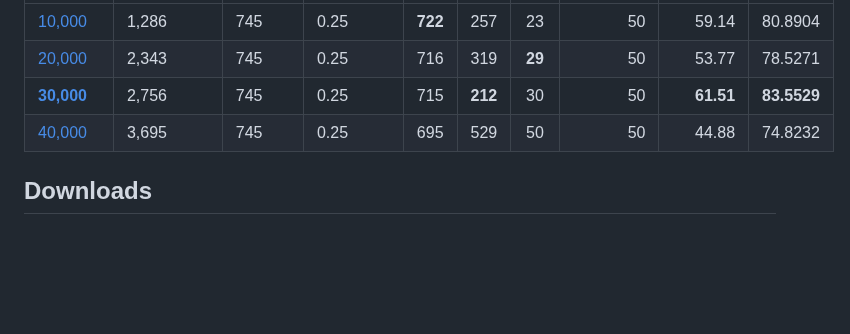
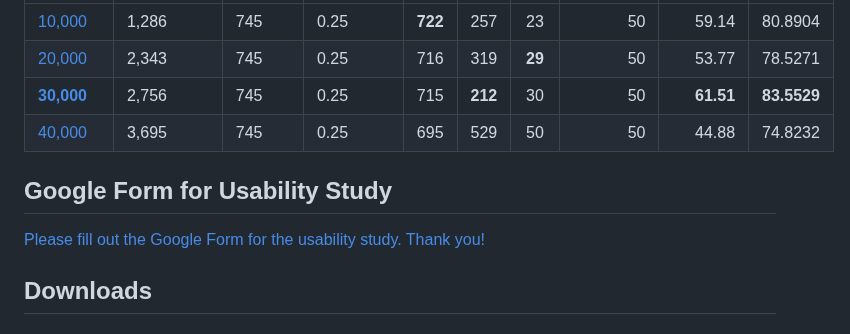
Before and after one commit to anonymouspaul96/Live-Thermal-Image-based-CAPTCHA, a Markdown page: README.md, the part around the change. Rendered like a GitHub page; blank space fills up the shorter version.

```diff
--- a/README.md
+++ b/README.md
@@ -142,6 +142,10 @@ Weights | Detections count |  Unique truth count | Conf. threshold | TP | FP | F
 | [**30,000**](https://drive.google.com/file/d/1DnBbmnqKM9lKUh9vZOPk4oxt4W3NzZaC/view?usp=sharing) | 2,756 | 745 | 0.25 | 715 | **212** | 30 | 50 | **61.51** | **83.5529** |
 | [40,000](https://drive.google.com/file/d/1LBMGW-XTGu3RfBqBYozOCuDKV-CO5Ri7/view?usp=sharing) | 3,695 | 745 | 0.25 | 695 | 529 | 50 | 50 | 44.88 | 74.8232 |
 
+## Google Form for Usability Study
+
+[Please fill out the Google Form for the usability study. Thank you!](https://docs.google.com/forms/d/e/1FAIpQLSdXhh1PwYUqI0w9QJ345XMYrjwgamNrBRx8WpyZLpWUhVk9eg/viewform)
+
 ## Downloads
 ### Datasets
 - [Original thermal image](https://drive.google.com/drive/folders/1RhkLUHs1So0swPK-_da2skrshN5og0Xz?usp=sharing)
```
